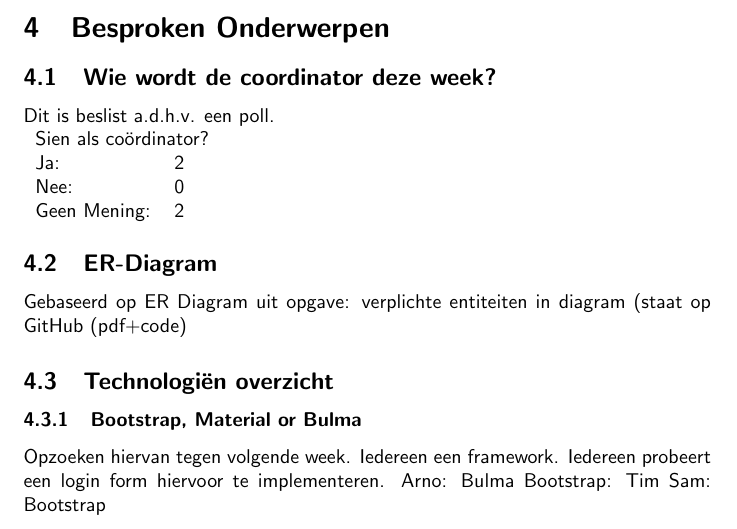
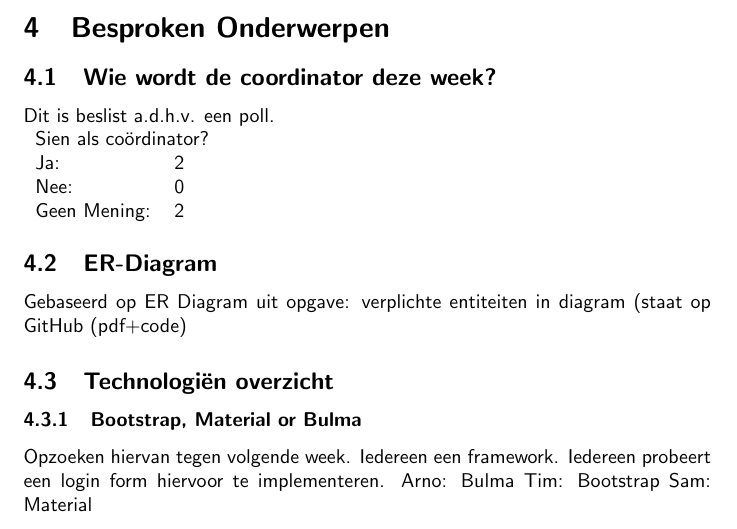
Before and after one commit to trinm8/Placeholder, a LaTeX document (doc/verslag/Verslag Team 6 Week 2.tex): part of page 2 of 4, cut so that both start at the same text. Compiled offline with pdfLaTeX.

Commit message:
Verslag week 2

```diff
--- a/doc/verslag/Verslag Team 6 Week 2.tex
+++ b/doc/verslag/Verslag Team 6 Week 2.tex
@@ -76,8 +76,8 @@
 						\subsubtopic{Bootstrap, Material or Bulma}
 							Opzoeken hiervan tegen volgende week. Iedereen een framework. Iedereen probeert een login form hiervoor te implementeren.
 							Arno: Bulma
-							Bootstrap: Tim
-							Sam: Bootstrap
+							Tim: Bootstrap
+							Sam: Material
 				\subtopic{Template Webapplicatie}
 					Moeilijkheden op Windows en Mac OS X opgelost
 				\subtopic{Essential Pagina's}
```
Also changed, not shown: 1 other file.
